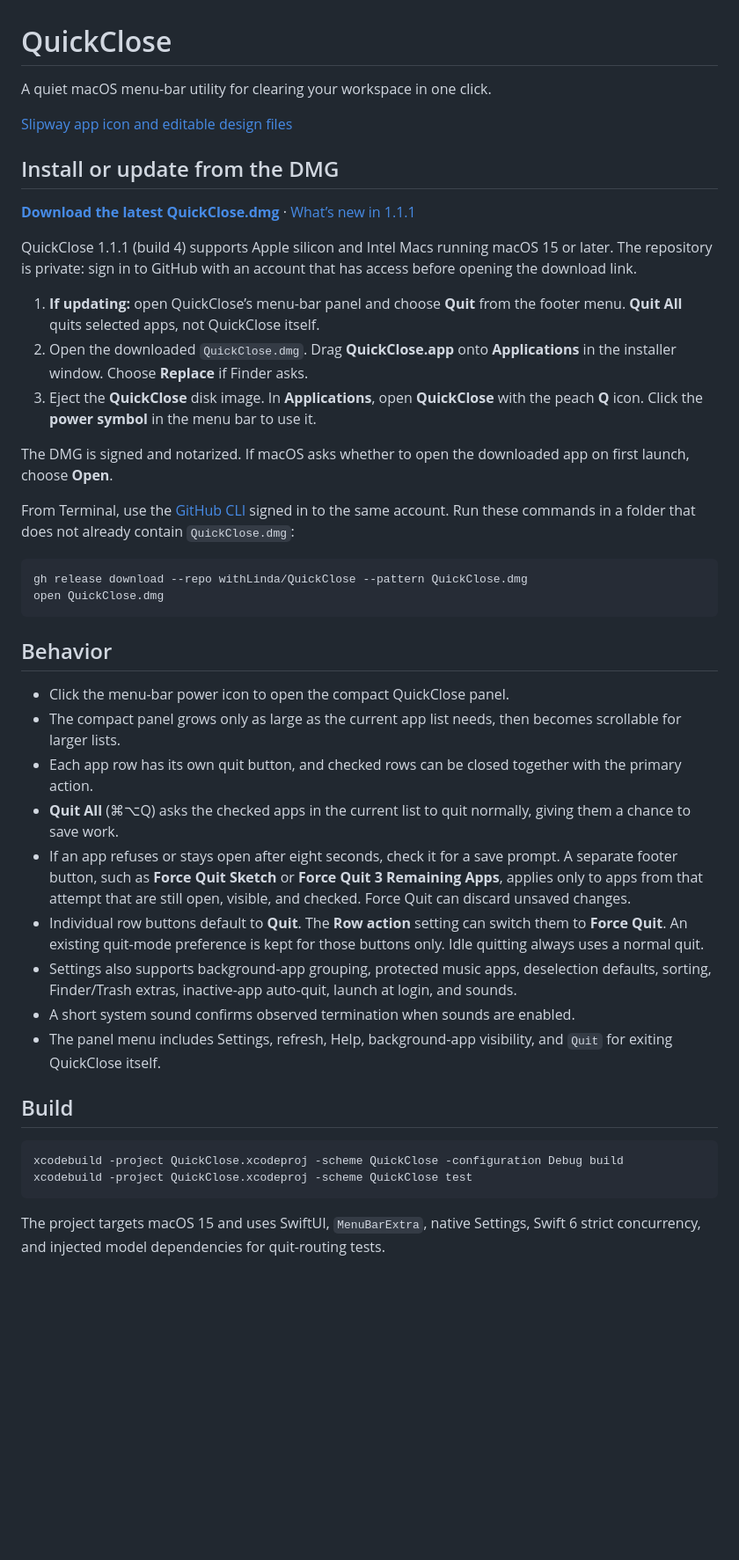
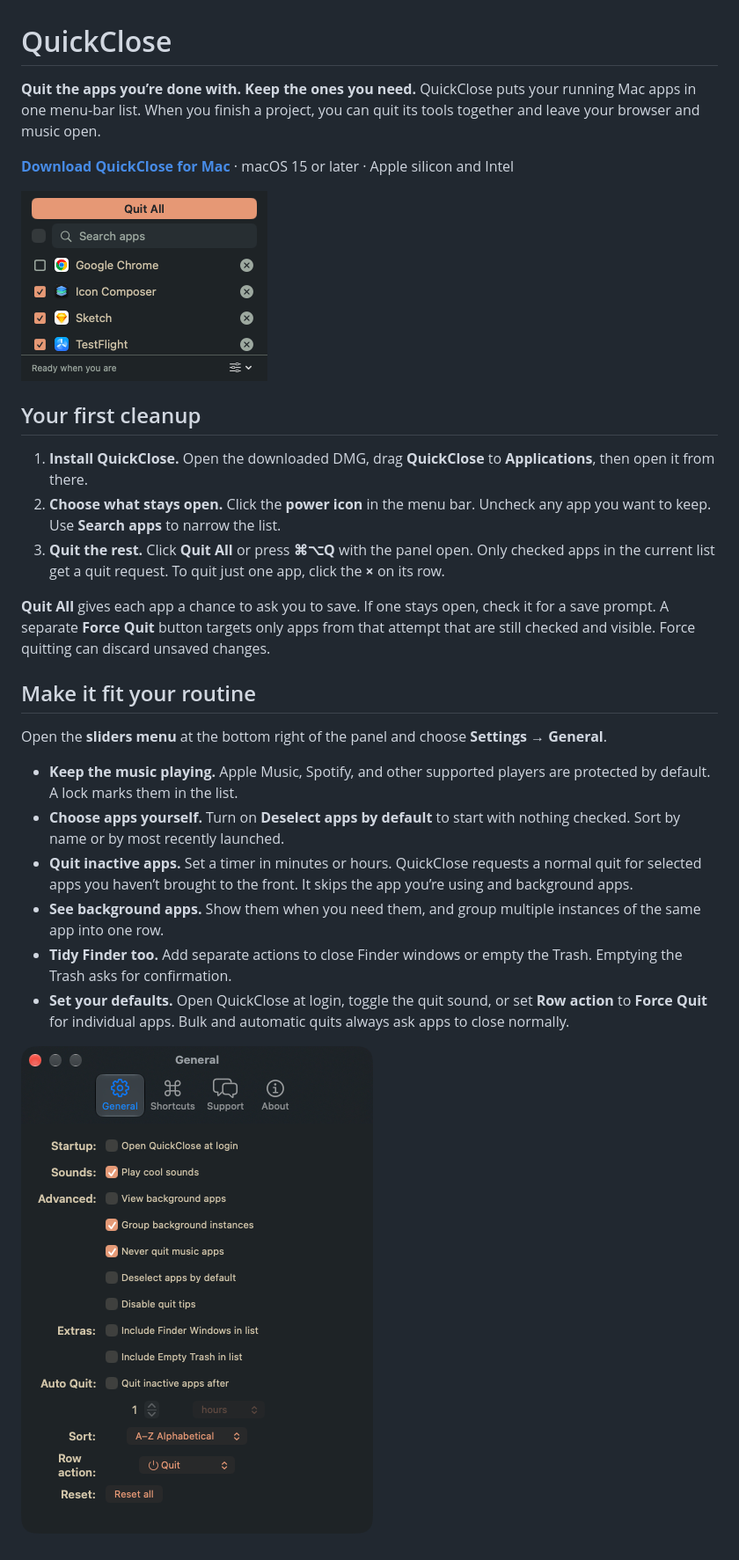
Before and after one commit to withLinda/QuickClose, a Markdown page: README.md, the part around the change. Shown at 88% size. Drawn GitHub-style; pictures changed too: Docs/Screenshots/quickclose-panel.png (added), Docs/Screenshots/quickclose-settings.png (added); blank space fills up the shorter version.

Commit message:
docs: rewrite README around everyday use and add screenshots

````diff
--- a/README.md
+++ b/README.md
@@ -1,45 +1,30 @@
 # QuickClose
 
-A quiet macOS menu-bar utility for clearing your workspace in one click.
+**Quit the apps you’re done with. Keep the ones you need.** QuickClose puts your running Mac apps in one menu-bar list. When you finish a project, you can quit its tools together and leave your browser and music open.
 
-[Slipway app icon and editable design files](Docs/AppIcon/README.md)
+**[Download QuickClose for Mac](https://github.com/withLinda/QuickClose/releases/latest/download/QuickClose.dmg)** · macOS 15 or later · Apple silicon and Intel
 
-## Install or update from the DMG
+![QuickClose panel with Icon Composer, Sketch, and TestFlight checked for Quit All and Google Chrome unchecked.](Docs/Screenshots/quickclose-panel.png)
 
-**[Download the latest QuickClose.dmg](https://github.com/withLinda/QuickClose/releases/latest/download/QuickClose.dmg)** · [What’s new in 1.1.1](https://github.com/withLinda/QuickClose/releases/tag/v1.1.1)
+<a name="behavior"></a>
 
-QuickClose 1.1.1 (build 4) supports Apple silicon and Intel Macs running macOS 15 or later. The repository is private: sign in to GitHub with an account that has access before opening the download link.
+## Your first cleanup
 
-1. **If updating:** open QuickClose’s menu-bar panel and choose **Quit** from the footer menu. **Quit All** quits selected apps, not QuickClose itself.
-2. Open the downloaded `QuickClose.dmg`. Drag **QuickClose.app** onto **Applications** in the installer window. Choose **Replace** if Finder asks.
-3. Eject the **QuickClose** disk image. In **Applications**, open **QuickClose** with the peach **Q** icon. Click the **power symbol** in the menu bar to use it.
+1. **Install QuickClose.** Open the downloaded DMG, drag **QuickClose** to **Applications**, then open it from there.
+2. **Choose what stays open.** Click the **power icon** in the menu bar. Uncheck any app you want to keep. Use **Search apps** to narrow the list.
+3. **Quit the rest.** Click **Quit All** or press **⌘⌥Q** with the panel open. Only checked apps in the current list get a quit request. To quit just one app, click the **×** on its row.
 
-The DMG is signed and notarized. If macOS asks whether to open the downloaded app on first launch, choose **Open**.
+**Quit All** gives each app a chance to ask you to save. If one stays open, check it for a save prompt. A separate **Force Quit** button targets only apps from that attempt that are still checked and visible. Force quitting can discard unsaved changes.
 
-From Terminal, use the [GitHub CLI](https://cli.github.com/) signed in to the same account. Run these commands in a folder that does not already contain `QuickClose.dmg`:
+## Make it fit your routine
 
-```sh
-gh release download --repo withLinda/QuickClose --pattern QuickClose.dmg
-open QuickClose.dmg
-```
+Open the **sliders menu** at the bottom right of the panel and choose **Settings → General**.
 
-## Behavior
+- **Keep the music playing.** Apple Music, Spotify, and other supported players are protected by default. A lock marks them in the list.
+- **Choose apps yourself.** Turn on **Deselect apps by default** to start with nothing checked. Sort by name or by most recently launched.
+- **Quit inactive apps.** Set a timer in minutes or hours. QuickClose requests a normal quit for selected apps you haven’t brought to the front. It skips the app you’re using and background apps.
+- **See background apps.** Show them when you need them, and group multiple instances of the same app into one row.
+- **Tidy Finder too.** Add separate actions to close Finder windows or empty the Trash. Emptying the Trash asks for confirmation.
+- **Set your defaults.** Open QuickClose at login, toggle the quit sound, or set **Row action** to **Force Quit** for individual apps. Bulk and automatic quits always ask apps to close normally.
 
-- Click the menu-bar power icon to open the compact QuickClose panel.
-- The compact panel grows only as large as the current app list needs, then becomes scrollable for larger lists.
-- Each app row has its own quit button, and checked rows can be closed together with the primary action.
-- **Quit All** (⌘⌥Q) asks the checked apps in the current list to quit normally, giving them a chance to save work.
-- If an app refuses or stays open after eight seconds, check it for a save prompt. A separate footer button, such as **Force Quit Sketch** or **Force Quit 3 Remaining Apps**, applies only to apps from that attempt that are still open, visible, and checked. Force Quit can discard unsaved changes.
-- Individual row buttons default to **Quit**. The **Row action** setting can switch them to **Force Quit**. An existing quit-mode preference is kept for those buttons only. Idle quitting always uses a normal quit.
-- Settings also supports background-app grouping, protected music apps, deselection defaults, sorting, Finder/Trash extras, inactive-app auto-quit, launch at login, and sounds.
-- A short system sound confirms observed termination when sounds are enabled.
-- The panel menu includes Settings, refresh, Help, background-app visibility, and `Quit` for exiting QuickClose itself.
-
-## Build
-
-```sh
-xcodebuild -project QuickClose.xcodeproj -scheme QuickClose -configuration Debug build
-xcodebuild -project QuickClose.xcodeproj -scheme QuickClose test
-```
-
-The project targets macOS 15 and uses SwiftUI, `MenuBarExtra`, native Settings, Swift 6 strict concurrency, and injected model dependencies for quit-routing tests.
+![General settings for music protection, default selection, inactive-app timing, Finder actions, and individual row actions.](Docs/Screenshots/quickclose-settings.png)
````
